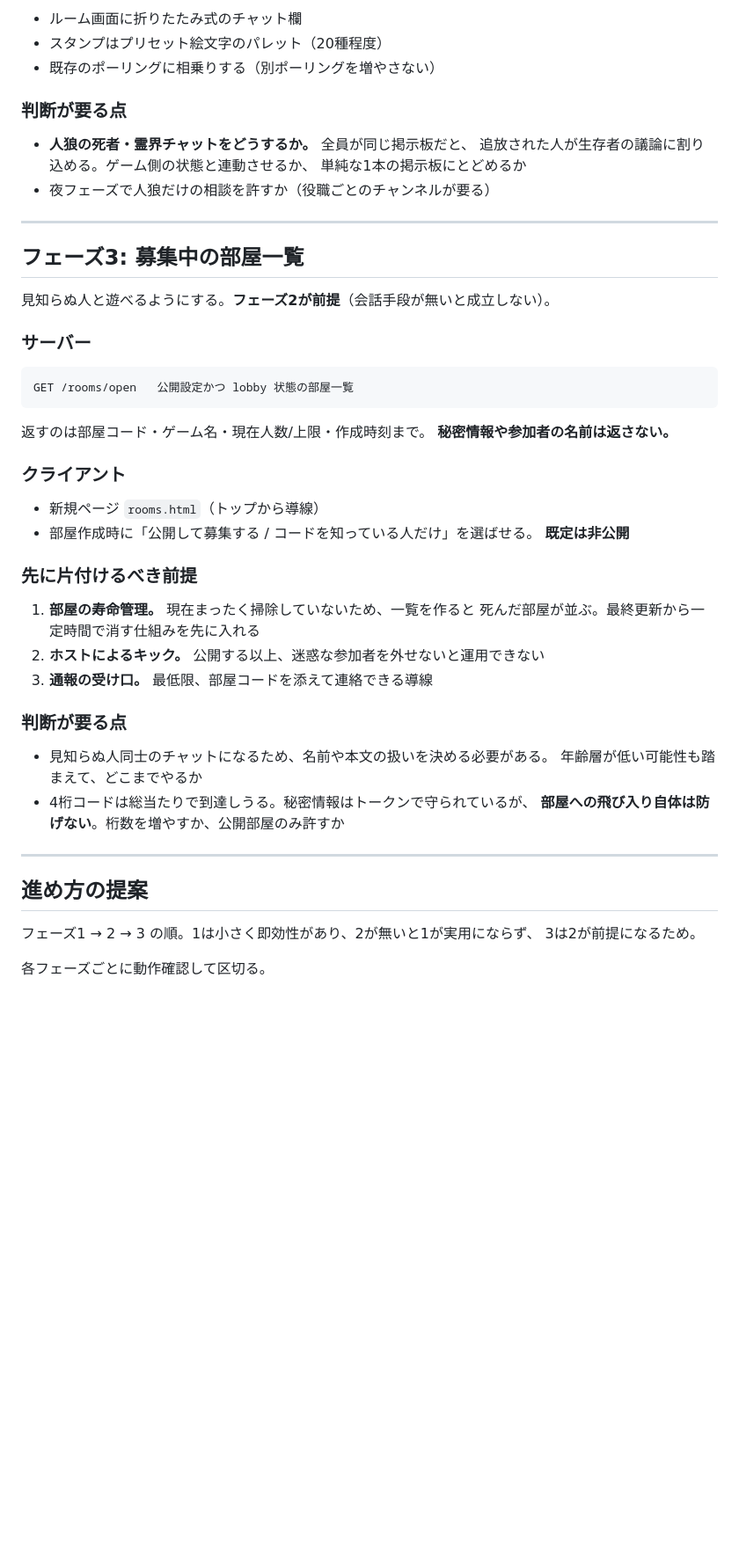
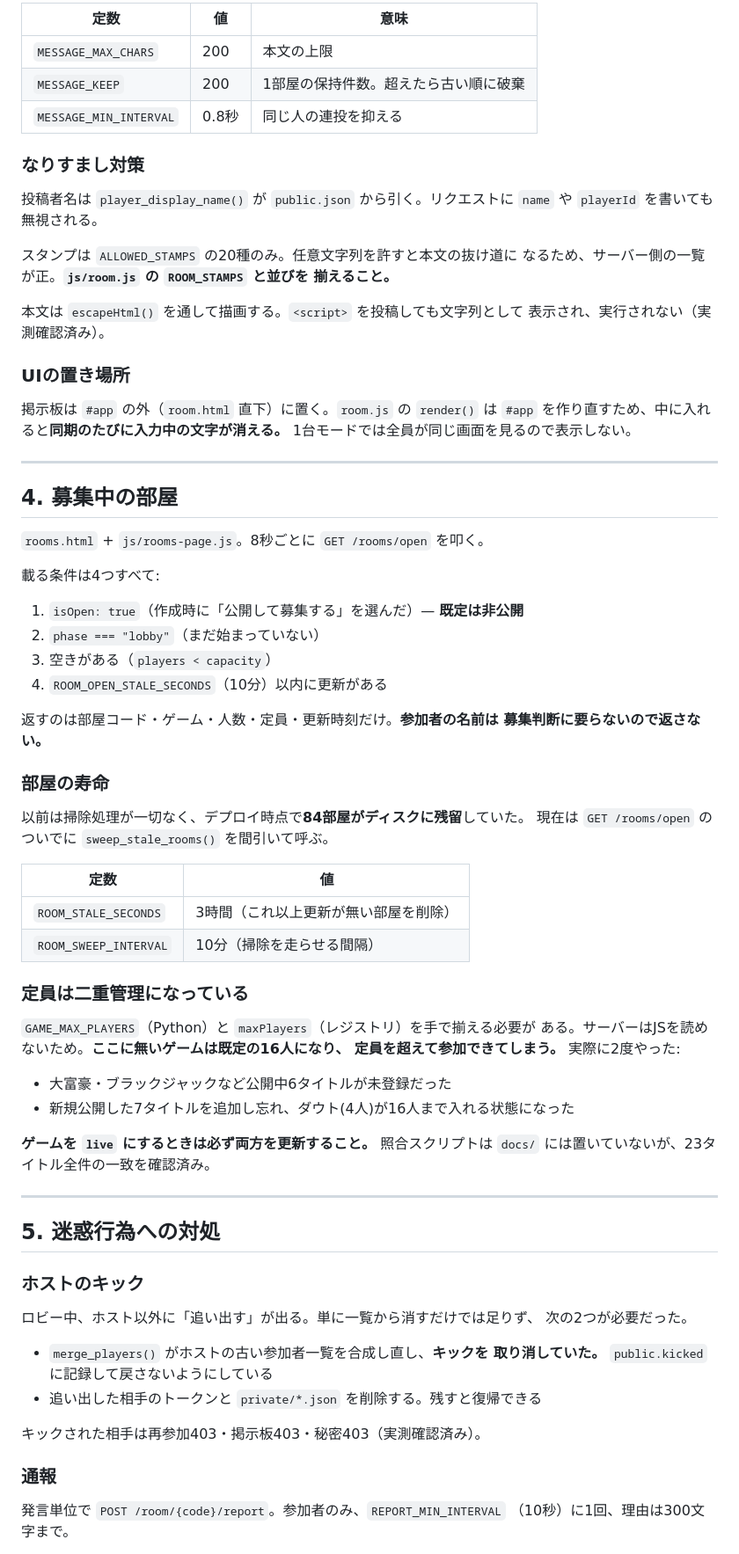
Before and after one commit to mizuso2020/browser-trump-board, a Markdown page: docs/spec-online-chat-rooms.md, the part around one of its changes. Shown at 88% size. Rendered like a GitHub page; blank space fills up the shorter version.

````diff
--- a/docs/spec-online-chat-rooms.md
+++ b/docs/spec-online-chat-rooms.md
@@ -87,55 +81,83 @@ POST /room/{code}/messages              参加者のみ。1件追加
 
-- ルーム画面に折りたたみ式のチャット欄
-- スタンプはプリセット絵文字のパレット（20種程度）
-- 既存のポーリングに相乗りする（別ポーリングを増やさない）
+| 定数 | 値 | 意味 |
+|------|-----|------|
+| `MESSAGE_MAX_CHARS` | 200 | 本文の上限 |
+| `MESSAGE_KEEP` | 200 | 1部屋の保持件数。超えたら古い順に破棄 |
+| `MESSAGE_MIN_INTERVAL` | 0.8秒 | 同じ人の連投を抑える |
 
-### 判断が要る点
+### なりすまし対策
 
-- **人狼の死者・霊界チャットをどうするか。** 全員が同じ掲示板だと、
-  追放された人が生存者の議論に割り込める。ゲーム側の状態と連動させるか、
-  単純な1本の掲示板にとどめるか
-- 夜フェーズで人狼だけの相談を許すか（役職ごとのチャンネルが要る）
+投稿者名は `player_display_name()` が `public.json` から引く。リクエストに
+`name` や `playerId` を書いても無視される。
+
+スタンプは `ALLOWED_STAMPS` の20種のみ。任意文字列を許すと本文の抜け道に
+なるため、サーバー側の一覧が正。**`js/room.js` の `ROOM_STAMPS` と並びを
+揃えること。**
+
+本文は `escapeHtml()` を通して描画する。`<script>` を投稿しても文字列として
+表示され、実行されない（実測確認済み）。
+
+### UIの置き場所
+
+掲示板は `#app` の外（`room.html` 直下）に置く。`room.js` の `render()` は
+`#app` を作り直すため、中に入れると**同期のたびに入力中の文字が消える。**
+1台モードでは全員が同じ画面を見るので表示しない。
 
 ---
 
-## フェーズ3: 募集中の部屋一覧
+## 4. 募集中の部屋
 
-見知らぬ人と遊べるようにする。**フェーズ2が前提**（会話手段が無いと成立しない）。
+`rooms.html` + `js/rooms-page.js`。8秒ごとに `GET /rooms/open` を叩く。
 
-### サーバー
+載る条件は4つすべて:
 
-```
-GET /rooms/open   公開設定かつ lobby 状態の部屋一覧
-```
+1. `isOpen: true`（作成時に「公開して募集する」を選んだ）— **既定は非公開**
+2. `phase === "lobby"`（まだ始まっていない）
+3. 空きがある（`players < capacity`）
+4. `ROOM_OPEN_STALE_SECONDS`（10分）以内に更新がある
 
-返すのは部屋コード・ゲーム名・現在人数/上限・作成時刻まで。
-**秘密情報や参加者の名前は返さない。**
+返すのは部屋コード・ゲーム・人数・定員・更新時刻だけ。**参加者の名前は
+募集判断に要らないので返さない。**
 
-### クライアント
+### 部屋の寿命
 
-- 新規ページ `rooms.html`（トップから導線）
-- 部屋作成時に「公開して募集する / コードを知っている人だけ」を選ばせる。
-  **既定は非公開**
+以前は掃除処理が一切なく、デプロイ時点で**84部屋がディスクに残留**していた。
+現在は `GET /rooms/open` のついでに `sweep_stale_rooms()` を間引いて呼ぶ。
 
-### 先に片付けるべき前提
+| 定数 | 値 |
+|------|-----|
+| `ROOM_STALE_SECONDS` | 3時間（これ以上更新が無い部屋を削除） |
+| `ROOM_SWEEP_INTERVAL` | 10分（掃除を走らせる間隔） |
 
-1. **部屋の寿命管理。** 現在まったく掃除していないため、一覧を作ると
-   死んだ部屋が並ぶ。最終更新から一定時間で消す仕組みを先に入れる
-2. **ホストによるキック。** 公開する以上、迷惑な参加者を外せないと運用できない
-3. **通報の受け口。** 最低限、部屋コードを添えて連絡できる導線
+### 定員は二重管理になっている
 
-### 判断が要る点
+`GAME_MAX_PLAYERS`（Python）と `maxPlayers`（レジストリ）を手で揃える必要が
+ある。サーバーはJSを読めないため。**ここに無いゲームは既定の16人になり、
+定員を超えて参加できてしまう。** 実際に2度やった:
 
-- 見知らぬ人同士のチャットになるため、名前や本文の扱いを決める必要がある。
-  年齢層が低い可能性も踏まえて、どこまでやるか
-- 4桁コードは総当たりで到達しうる。秘密情報はトークンで守られているが、
-  **部屋への飛び入り自体は防げない**。桁数を増やすか、公開部屋のみ許すか
+- 大富豪・ブラックジャックなど公開中6タイトルが未登録だった
+- 新規公開した7タイトルを追加し忘れ、ダウト(4人)が16人まで入れる状態になった
+
+**ゲームを `live` にするときは必ず両方を更新すること。** 照合スクリプトは
+`docs/` には置いていないが、23タイトル全件の一致を確認済み。
 
 ---
 
-## 進め方の提案
+## 5. 迷惑行為への対処
 
-フェーズ1 → 2 → 3 の順。1は小さく即効性があり、2が無いと1が実用にならず、
-3は2が前提になるため。
+### ホストのキック
 
-各フェーズごとに動作確認して区切る。
+ロビー中、ホスト以外に「追い出す」が出る。単に一覧から消すだけでは足りず、
+次の2つが必要だった。
+
+- `merge_players()` がホストの古い参加者一覧を合成し直し、**キックを
+  取り消していた。** `public.kicked` に記録して戻さないようにしている
+- 追い出した相手のトークンと `private/*.json` を削除する。残すと復帰できる
+
+キックされた相手は再参加403・掲示板403・秘密403（実測確認済み）。
+
+### 通報
+
+発言単位で `POST /room/{code}/report`。参加者のみ、`REPORT_MIN_INTERVAL`
+（10秒）に1回、理由は300文字まで。
+
````
Also changed, not shown: other parts of docs/spec-online-chat-rooms.md (+139 -58 lines).
